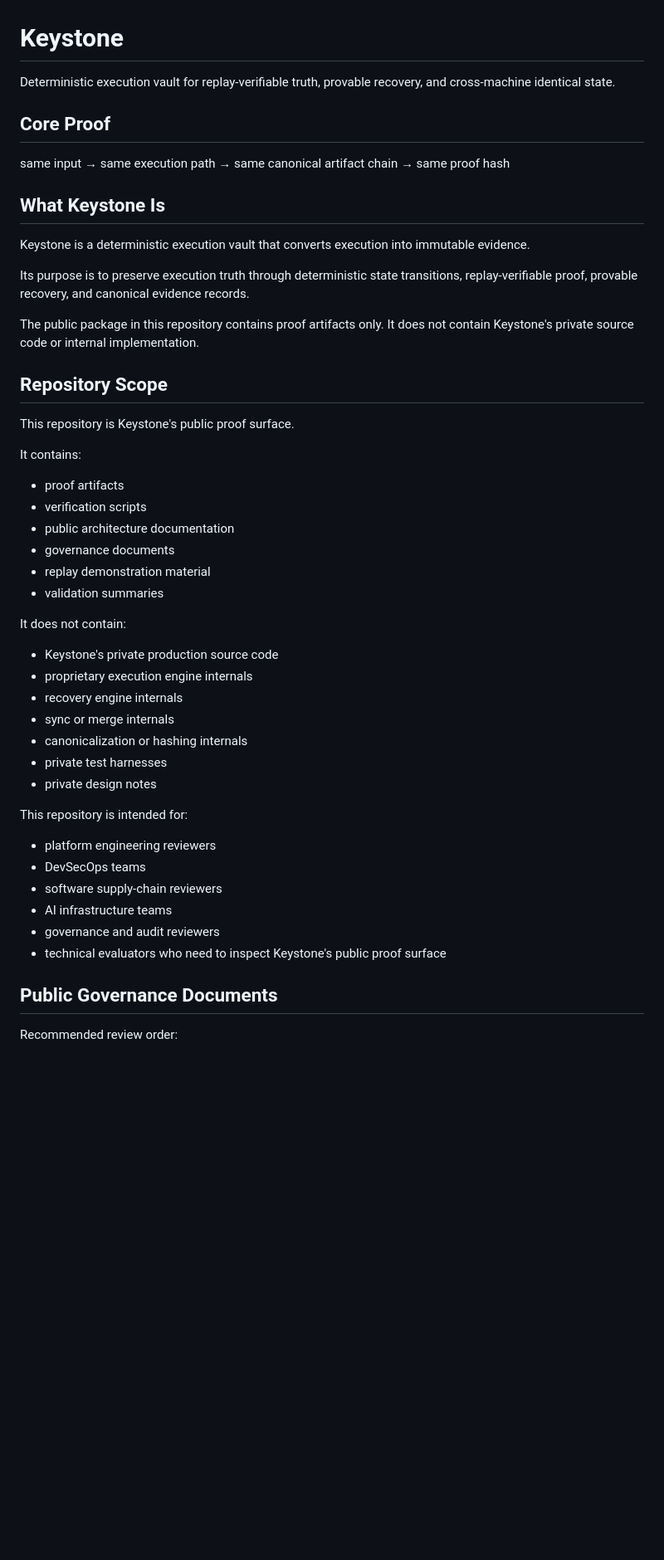
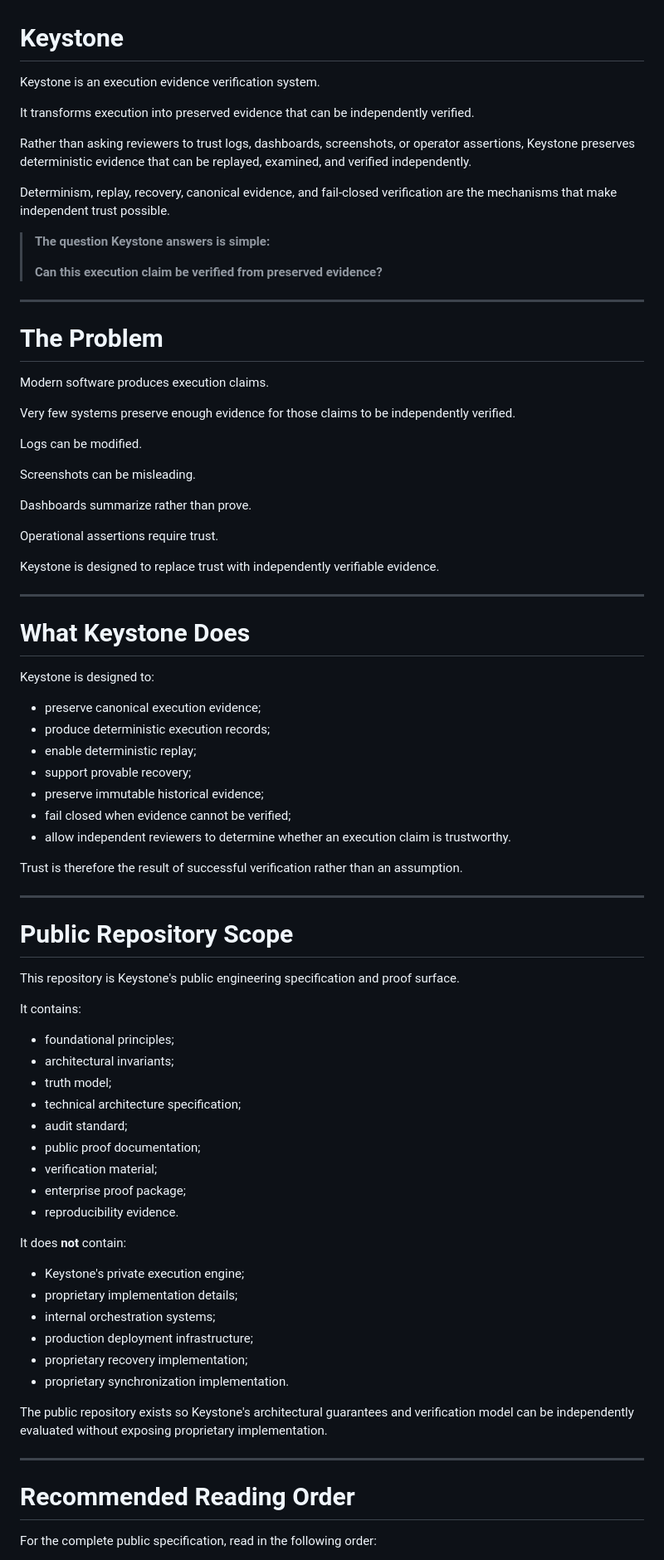
Before and after one commit to cryptictyrant519/keystone-proof, a Markdown page: README.md, the part around one of its changes. Shown at 83% size. GitHub-like rendering; blank space fills up the shorter version.

Commit message:
Rewrite public repository README

```diff
--- a/README.md
+++ b/README.md
@@ -1,52 +1,83 @@
 # Keystone
 
-Deterministic execution vault for replay-verifiable truth, provable recovery, and cross-machine identical state.
+Keystone is an execution evidence verification system.
 
-## Core Proof
+It transforms execution into preserved evidence that can be independently verified.
 
-same input → same execution path → same canonical artifact chain → same proof hash
+Rather than asking reviewers to trust logs, dashboards, screenshots, or operator assertions, Keystone preserves deterministic evidence that can be replayed, examined, and verified independently.
 
-## What Keystone Is
+Determinism, replay, recovery, canonical evidence, and fail-closed verification are the mechanisms that make independent trust possible.
 
-Keystone is a deterministic execution vault that converts execution into immutable evidence.
+> **The question Keystone answers is simple:**
+>
+> **Can this execution claim be verified from preserved evidence?**
 
-Its purpose is to preserve execution truth through deterministic state transitions, replay-verifiable proof, provable recovery, and canonical evidence records.
+---
 
-The public package in this repository contains proof artifacts only. It does not contain Keystone's private source code or internal implementation.
+# The Problem
 
-## Repository Scope
+Modern software produces execution claims.
 
-This repository is Keystone's public proof surface.
+Very few systems preserve enough evidence for those claims to be independently verified.
+
+Logs can be modified.
+
+Screenshots can be misleading.
+
+Dashboards summarize rather than prove.
+
+Operational assertions require trust.
+
+Keystone is designed to replace trust with independently verifiable evidence.
+
+---
+
+# What Keystone Does
+
+Keystone is designed to:
+
+- preserve canonical execution evidence;
+- produce deterministic execution records;
+- enable deterministic replay;
+- support provable recovery;
+- preserve immutable historical evidence;
+- fail closed when evidence cannot be verified;
+- allow independent reviewers to determine whether an execution claim is trustworthy.
+
+Trust is therefore the result of successful verification rather than an assumption.
+
+---
+
+# Public Repository Scope
+
+This repository is Keystone's public engineering specification and proof surface.
 
 It contains:
 
-- proof artifacts
-- verification scripts
-- public architecture documentation
-- governance documents
-- replay demonstration material
-- validation summaries
+- foundational principles;
+- architectural invariants;
+- truth model;
+- technical architecture specification;
+- audit standard;
+- public proof documentation;
+- verification material;
+- enterprise proof package;
+- reproducibility evidence.
 
-It does not contain:
+It does **not** contain:
 
-- Keystone's private production source code
-- proprietary execution engine internals
-- recovery engine internals
-- sync or merge internals
-- canonicalization or hashing internals
-- private test harnesses
-- private design notes
+- Keystone's private execution engine;
+- proprietary implementation details;
+- internal orchestration systems;
+- production deployment infrastructure;
+- proprietary recovery implementation;
+- proprietary synchronization implementation.
 
-This repository is intended for:
+The public repository exists so Keystone's architectural guarantees and verification model can be independently evaluated without exposing proprietary implementation.
 
-- platform engineering reviewers
-- DevSecOps teams
-- software supply-chain reviewers
-- AI infrastructure teams
-- governance and audit reviewers
-- technical evaluators who need to inspect Keystone's public proof surface
+---
 
-## Public Governance Documents
+# Recommended Reading Order
 
-Recommended review order:
+For the complete public specification, read in the following order:
 
```
Also changed, not shown: other parts of README.md (+22 -30 lines).
